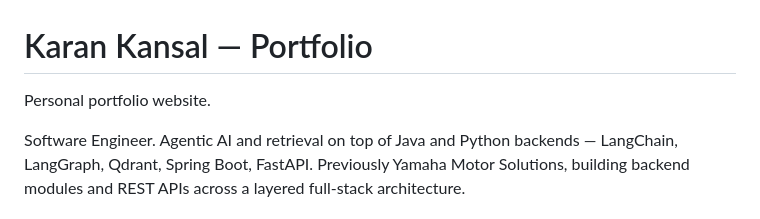
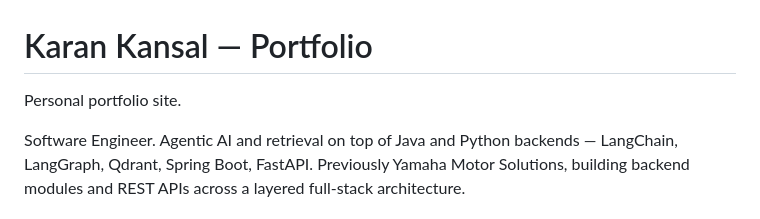
Before and after one commit to iamkarankansal/iamkarankansal.github.io, a Markdown page: README.md, the part around the change. Drawn GitHub-style.

```diff
--- a/README.md
+++ b/README.md
@@ -1,6 +1,6 @@
 # Karan Kansal — Portfolio
 
-Personal portfolio website.
+Personal portfolio site.
 
 Software Engineer. Agentic AI and retrieval on top of Java and Python backends — LangChain,
 LangGraph, Qdrant, Spring Boot, FastAPI. Previously Yamaha Motor Solutions, building backend
```
